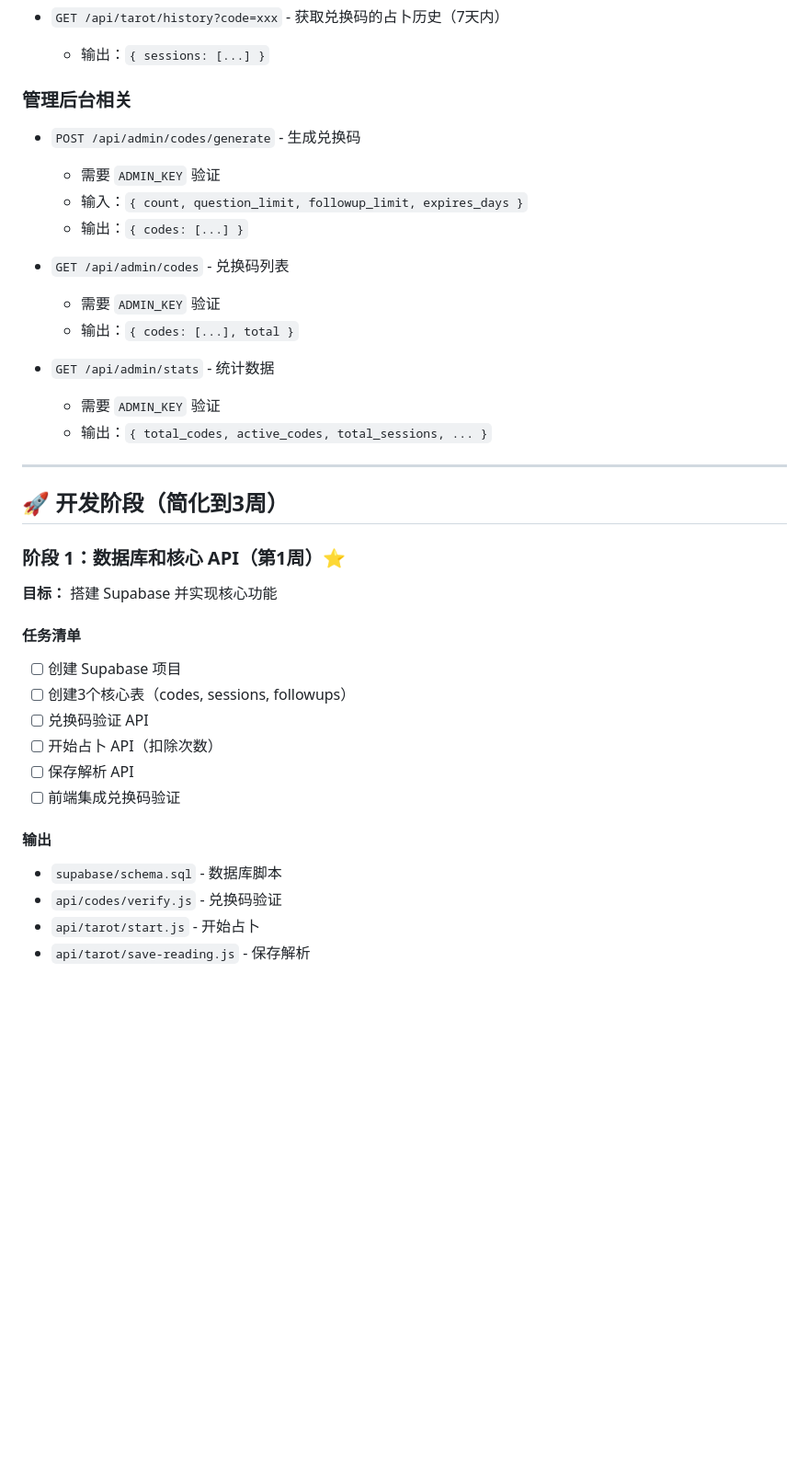
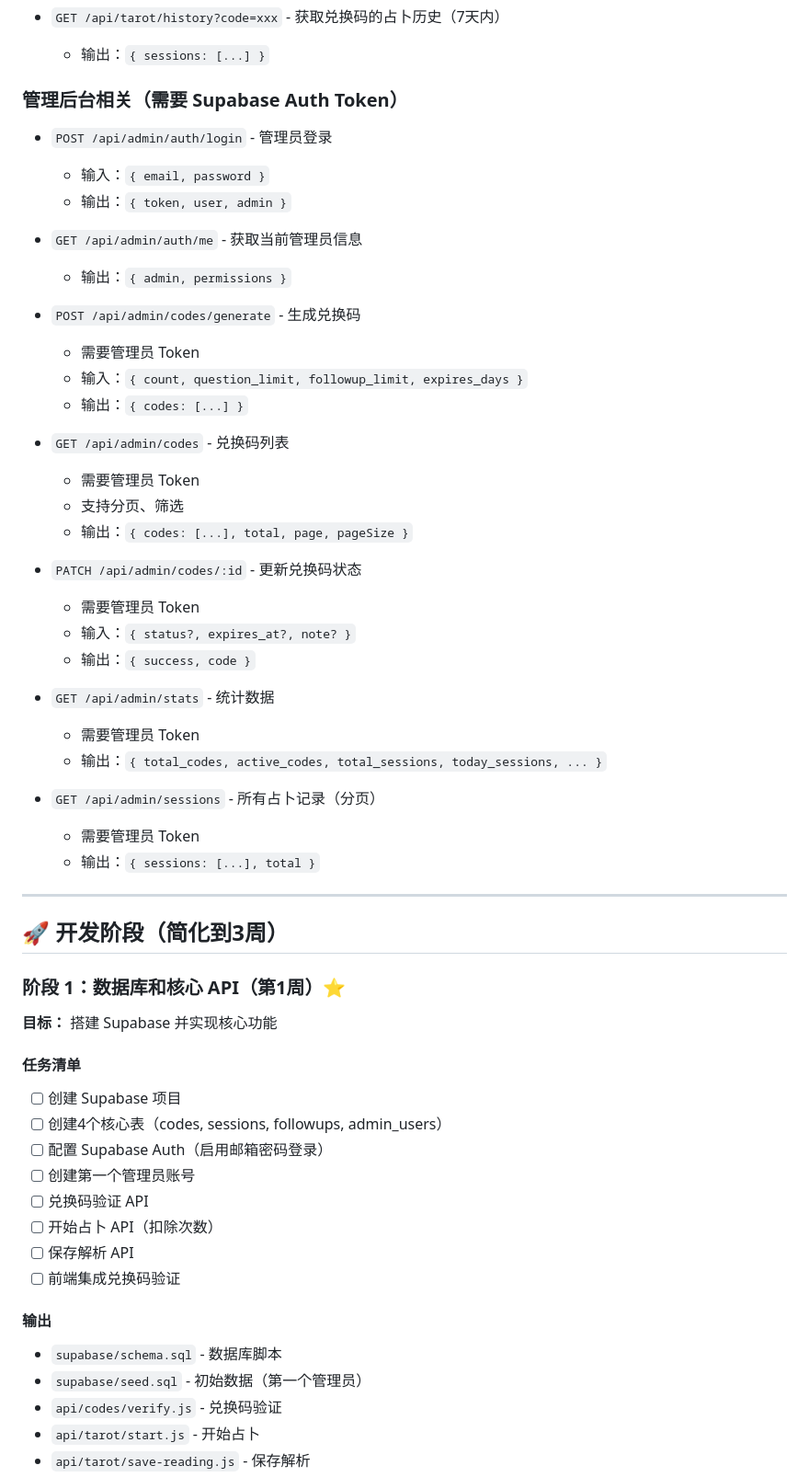
Before and after one commit to loyo-sun/juzi-tarot-web, a Markdown page: BACKEND-PLAN.md, the part around one of its changes. Shown at 92% size. Rendered like a GitHub page; blank space fills up the shorter version.

Commit message:
更新后端方案：前端用兑换码认证，管理后台用 Supabase Auth

```diff
--- a/BACKEND-PLAN.md
+++ b/BACKEND-PLAN.md
@@ -169,19 +186,36 @@ CREATE INDEX idx_tarot_cards_index ON tarot_cards(index);
 - `GET /api/tarot/history?code=xxx` - 获取兑换码的占卜历史（7天内）
   - 输出：`{ sessions: [...] }`
 
-### 管理后台相关
+### 管理后台相关（需要 Supabase Auth Token）
+- `POST /api/admin/auth/login` - 管理员登录
+  - 输入：`{ email, password }`
+  - 输出：`{ token, user, admin }`
+
+- `GET /api/admin/auth/me` - 获取当前管理员信息
+  - 输出：`{ admin, permissions }`
+
 - `POST /api/admin/codes/generate` - 生成兑换码
-  - 需要 `ADMIN_KEY` 验证
+  - 需要管理员 Token
   - 输入：`{ count, question_limit, followup_limit, expires_days }`
   - 输出：`{ codes: [...] }`
 
 - `GET /api/admin/codes` - 兑换码列表
-  - 需要 `ADMIN_KEY` 验证
-  - 输出：`{ codes: [...], total }`
+  - 需要管理员 Token
+  - 支持分页、筛选
+  - 输出：`{ codes: [...], total, page, pageSize }`
+
+- `PATCH /api/admin/codes/:id` - 更新兑换码状态
+  - 需要管理员 Token
+  - 输入：`{ status?, expires_at?, note? }`
+  - 输出：`{ success, code }`
 
 - `GET /api/admin/stats` - 统计数据
-  - 需要 `ADMIN_KEY` 验证
-  - 输出：`{ total_codes, active_codes, total_sessions, ... }`
+  - 需要管理员 Token
+  - 输出：`{ total_codes, active_codes, total_sessions, today_sessions, ... }`
+
+- `GET /api/admin/sessions` - 所有占卜记录（分页）
+  - 需要管理员 Token
+  - 输出：`{ sessions: [...], total }`
 
 ---
 
@@ -192,7 +226,9 @@ CREATE INDEX idx_tarot_cards_index ON tarot_cards(index);
 
 #### 任务清单
 - [ ] 创建 Supabase 项目
-- [ ] 创建3个核心表（codes, sessions, followups）
+- [ ] 创建4个核心表（codes, sessions, followups, admin_users）
+- [ ] 配置 Supabase Auth（启用邮箱密码登录）
+- [ ] 创建第一个管理员账号
 - [ ] 兑换码验证 API
 - [ ] 开始占卜 API（扣除次数）
 - [ ] 保存解析 API
@@ -200,6 +236,7 @@ CREATE INDEX idx_tarot_cards_index ON tarot_cards(index);
 
 #### 输出
 - `supabase/schema.sql` - 数据库脚本
+- `supabase/seed.sql` - 初始数据（第一个管理员）
 - `api/codes/verify.js` - 兑换码验证
 - `api/tarot/start.js` - 开始占卜
 - `api/tarot/save-reading.js` - 保存解析
```
Also changed, not shown: other parts of BACKEND-PLAN.md (+67 -27 lines).
